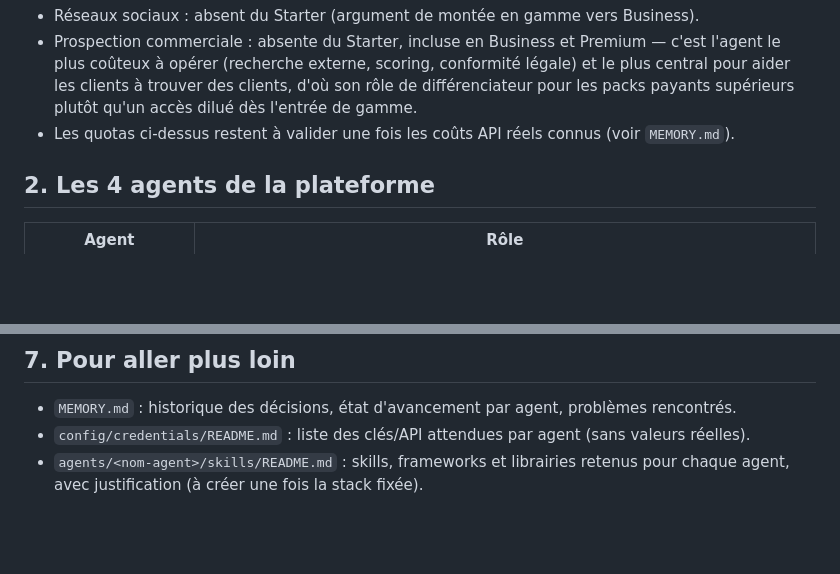
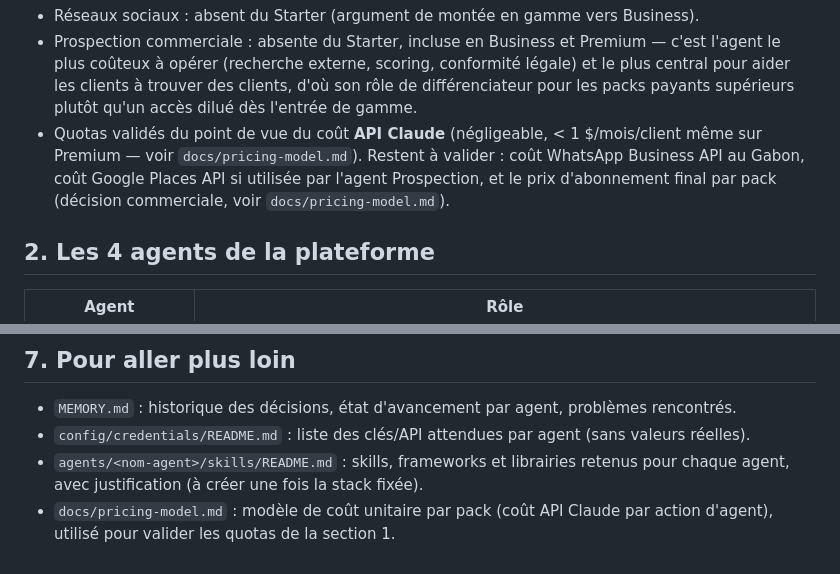
Before and after one commit to Dinace/github-test, a Markdown page: CLAUDE.md, 2 parts joined by grey strips. Rendered like a GitHub page; blank space fills up the shorter version.

```diff
--- a/CLAUDE.md
+++ b/CLAUDE.md
@@ -55,8 +55,10 @@ Décisions actées avec l'utilisateur :
   plus central pour aider les clients à trouver des clients, d'où son rôle de
   différenciateur pour les packs payants supérieurs plutôt qu'un accès dilué dès l'entrée
   de gamme.
-- Les quotas ci-dessus restent à valider une fois les coûts API réels connus (voir
-  `MEMORY.md`).
+- Quotas validés du point de vue du coût **API Claude** (négligeable, < 1 $/mois/client
+  même sur Premium — voir `docs/pricing-model.md`). Restent à valider : coût WhatsApp
+  Business API au Gabon, coût Google Places API si utilisée par l'agent Prospection, et le
+  prix d'abonnement final par pack (décision commerciale, voir `docs/pricing-model.md`).
 
 ## 2. Les 4 agents de la plateforme
 
@@ -196,3 +198,5 @@ créé — cette section sera complétée dès qu'il existera. Ce qui est déjà
   réelles).
 - `agents/<nom-agent>/skills/README.md` : skills, frameworks et librairies retenus pour
   chaque agent, avec justification (à créer une fois la stack fixée).
+- `docs/pricing-model.md` : modèle de coût unitaire par pack (coût API Claude par action
+  d'agent), utilisé pour valider les quotas de la section 1.
```
Also changed, not shown: MEMORY.md (+41 -0 lines), docs/pricing-model.md (added, +77 -0 lines).
